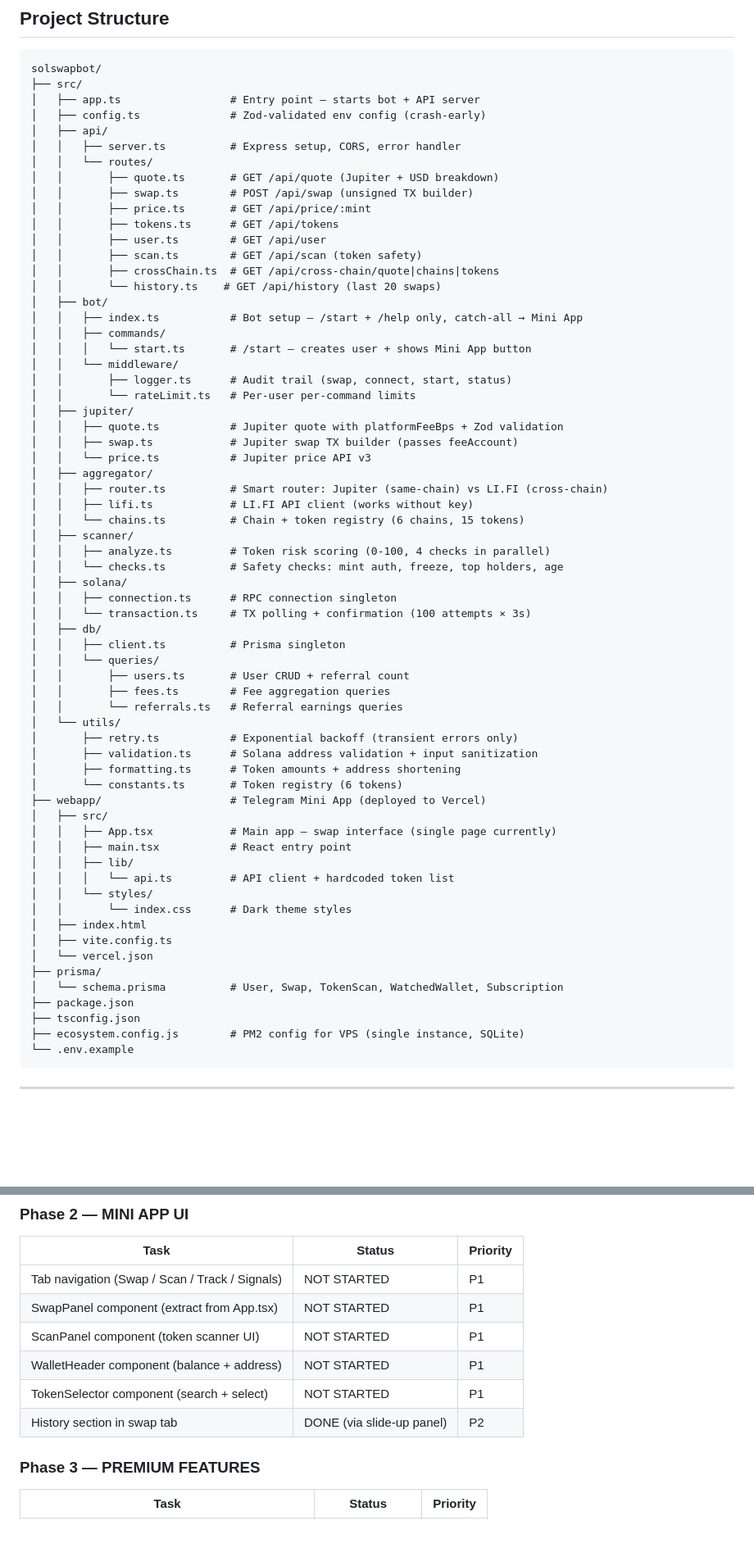
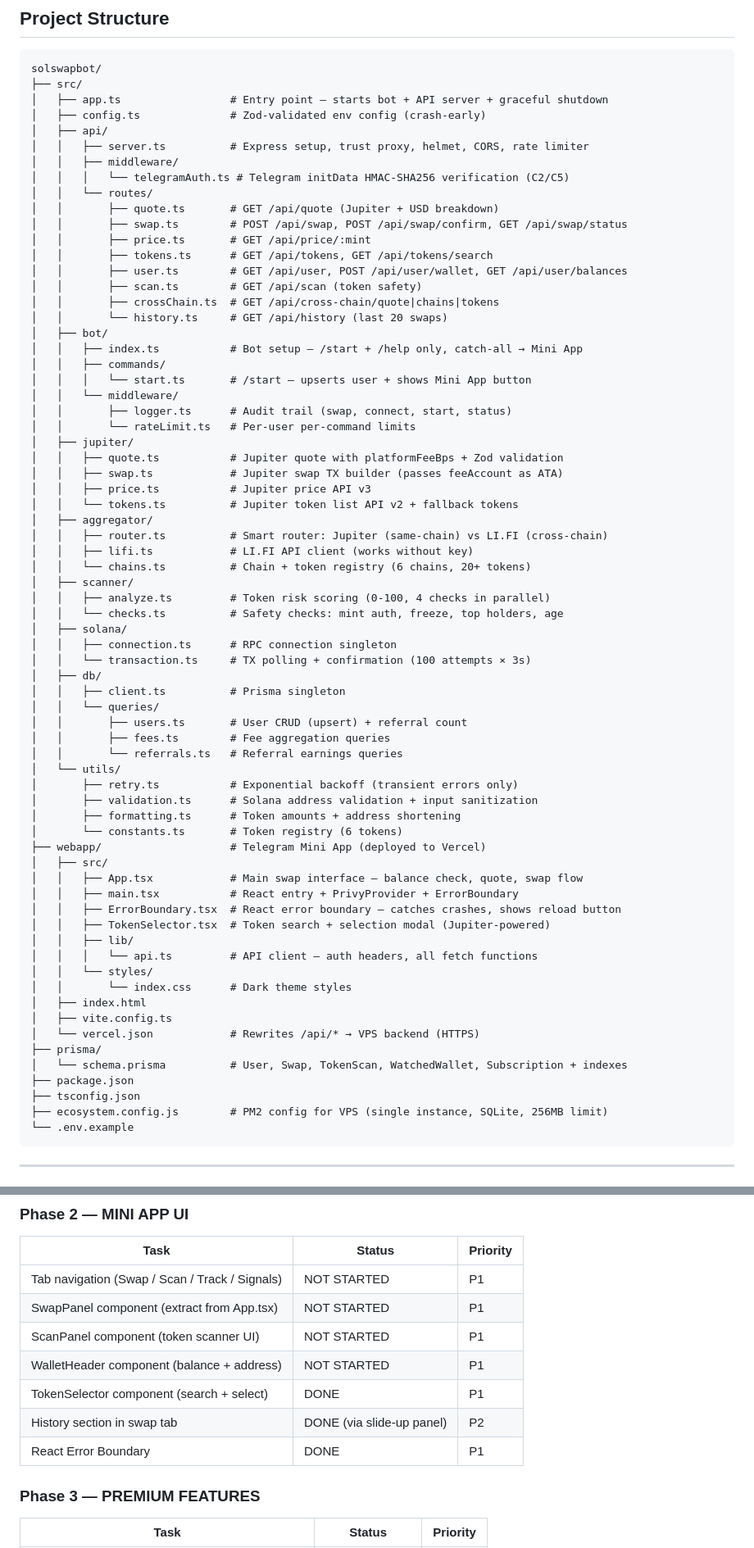
Before and after one commit to aezakmi121/solswapbot, a Markdown page: CLAUDE.md, 2 parts joined by grey strips. Shown at 82% size. Drawn GitHub-style; blank space fills up the shorter version.

````diff
--- a/CLAUDE.md
+++ b/CLAUDE.md
@@ -98,34 +98,37 @@ It also provides **token safety scanning**, **whale tracking**, and **AI market
 ```
 solswapbot/
 ├── src/
-│   ├── app.ts                 # Entry point — starts bot + API server
+│   ├── app.ts                 # Entry point — starts bot + API server + graceful shutdown
 │   ├── config.ts              # Zod-validated env config (crash-early)
 │   ├── api/
-│   │   ├── server.ts          # Express setup, CORS, error handler
+│   │   ├── server.ts          # Express setup, trust proxy, helmet, CORS, rate limiter
+│   │   ├── middleware/
+│   │   │   └── telegramAuth.ts # Telegram initData HMAC-SHA256 verification (C2/C5)
 │   │   └── routes/
 │   │       ├── quote.ts       # GET /api/quote (Jupiter + USD breakdown)
-│   │       ├── swap.ts        # POST /api/swap (unsigned TX builder)
+│   │       ├── swap.ts        # POST /api/swap, POST /api/swap/confirm, GET /api/swap/status
 │   │       ├── price.ts       # GET /api/price/:mint
-│   │       ├── tokens.ts      # GET /api/tokens
-│   │       ├── user.ts        # GET /api/user
+│   │       ├── tokens.ts      # GET /api/tokens, GET /api/tokens/search
+│   │       ├── user.ts        # GET /api/user, POST /api/user/wallet, GET /api/user/balances
 │   │       ├── scan.ts        # GET /api/scan (token safety)
 │   │       ├── crossChain.ts  # GET /api/cross-chain/quote|chains|tokens
-│   │       └── history.ts    # GET /api/history (last 20 swaps)
+│   │       └── history.ts     # GET /api/history (last 20 swaps)
 │   ├── bot/
 │   │   ├── index.ts           # Bot setup — /start + /help only, catch-all → Mini App
 │   │   ├── commands/
-│   │   │   └── start.ts       # /start — creates user + shows Mini App button
+│   │   │   └── start.ts       # /start — upserts user + shows Mini App button
 │   │   └── middleware/
 │   │       ├── logger.ts      # Audit trail (swap, connect, start, status)
 │   │       └── rateLimit.ts   # Per-user per-command limits
 │   ├── jupiter/
 │   │   ├── quote.ts           # Jupiter quote with platformFeeBps + Zod validation
-│   │   ├── swap.ts            # Jupiter swap TX builder (passes feeAccount)
-│   │   └── price.ts           # Jupiter price API v3
+│   │   ├── swap.ts            # Jupiter swap TX builder (passes feeAccount as ATA)
+│   │   ├── price.ts           # Jupiter price API v3
+│   │   └── tokens.ts          # Jupiter token list API v2 + fallback tokens
 │   ├── aggregator/
 │   │   ├── router.ts          # Smart router: Jupiter (same-chain) vs LI.FI (cross-chain)
 │   │   ├── lifi.ts            # LI.FI API client (works without key)
-│   │   └── chains.ts          # Chain + token registry (6 chains, 15 tokens)
+│   │   └── chains.ts          # Chain + token registry (6 chains, 20+ tokens)
 │   ├── scanner/
 │   │   ├── analyze.ts         # Token risk scoring (0-100, 4 checks in parallel)
 │   │   └── checks.ts          # Safety checks: mint auth, freeze, top holders, age
@@ -135,7 +138,7 @@ solswapbot/
 │   ├── db/
 │   │   ├── client.ts          # Prisma singleton
 │   │   └── queries/
-│   │       ├── users.ts       # User CRUD + referral count
+│   │       ├── users.ts       # User CRUD (upsert) + referral count
 │   │       ├── fees.ts        # Fee aggregation queries
 │   │       └── referrals.ts   # Referral earnings queries
 │   └── utils/
@@ -145,20 +148,22 @@ solswapbot/
 │       └── constants.ts       # Token registry (6 tokens)
 ├── webapp/                    # Telegram Mini App (deployed to Vercel)
 │   ├── src/
-│   │   ├── App.tsx            # Main app — swap interface (single page currently)
-│   │   ├── main.tsx           # React entry point
+│   │   ├── App.tsx            # Main swap interface — balance check, quote, swap flow
+│   │   ├── main.tsx           # React entry + PrivyProvider + ErrorBoundary
+│   │   ├── ErrorBoundary.tsx  # React error boundary — catches crashes, shows reload button
+│   │   ├── TokenSelector.tsx  # Token search + selection modal (Jupiter-powered)
 │   │   ├── lib/
-│   │   │   └── api.ts         # API client + hardcoded token list
+│   │   │   └── api.ts         # API client — auth headers, all fetch functions
 │   │   └── styles/
 │   │       └── index.css      # Dark theme styles
 │   ├── index.html
 │   ├── vite.config.ts
-│   └── vercel.json
+│   └── vercel.json            # Rewrites /api/* → VPS backend (HTTPS)
 ├── prisma/
-│   └── schema.prisma          # User, Swap, TokenScan, WatchedWallet, Subscription
+│   └── schema.prisma          # User, Swap, TokenScan, WatchedWallet, Subscription + indexes
 ├── package.json
 ├── tsconfig.json
-├── ecosystem.config.js        # PM2 config for VPS (single instance, SQLite)
+├── ecosystem.config.js        # PM2 config for VPS (single instance, SQLite, 256MB limit)
 └── .env.example
 ```
 
@@ -254,8 +297,9 @@ User clicks exchange link (future)
 | SwapPanel component (extract from App.tsx) | NOT STARTED | P1 |
 | ScanPanel component (token scanner UI) | NOT STARTED | P1 |
 | WalletHeader component (balance + address) | NOT STARTED | P1 |
-| TokenSelector component (search + select) | NOT STARTED | P1 |
+| TokenSelector component (search + select) | DONE | P1 |
 | History section in swap tab | DONE (via slide-up panel) | P2 |
+| React Error Boundary | DONE | P1 |
 
 ### Phase 3 — PREMIUM FEATURES
 
````
Also changed, not shown: other parts of CLAUDE.md (+97 -16 lines).
